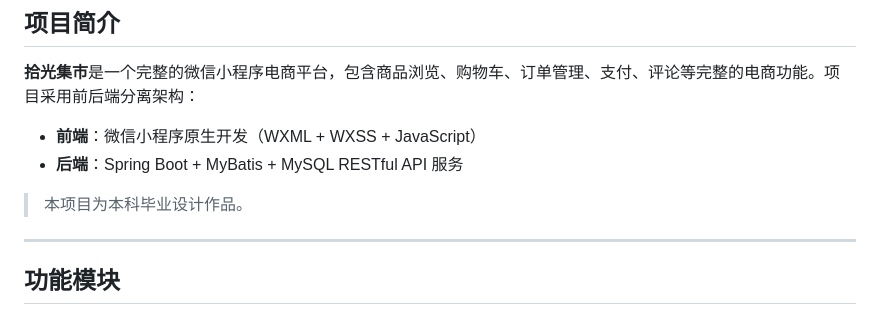
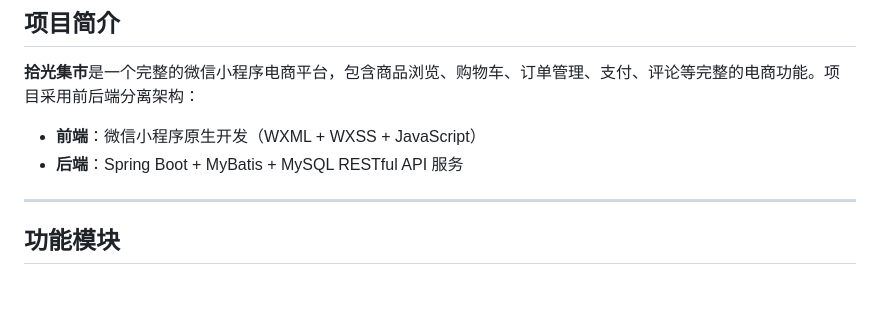
Before and after one commit to xiaoshizhen/second-hand-mall-miniprogram, a Markdown page: README.md, the part around the change. Rendered like a GitHub page; blank space fills up the shorter version.

Commit message:
Update README to remove project description
Removed project description line from README.

```diff
--- a/README.md
+++ b/README.md
@@ -7,7 +7,6 @@
 - **前端**：微信小程序原生开发（WXML + WXSS + JavaScript）
 - **后端**：Spring Boot + MyBatis + MySQL RESTful API 服务
 
-> 本项目为本科毕业设计作品。
 
 ---
 
```
